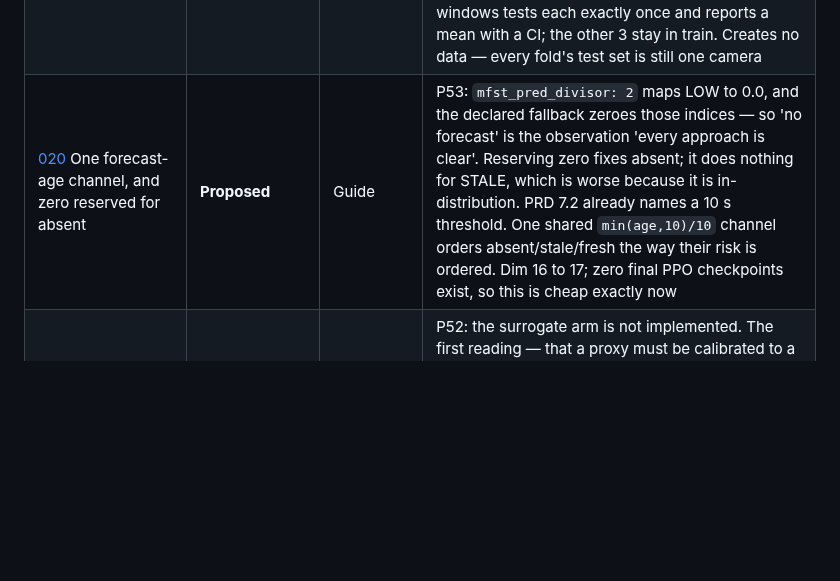
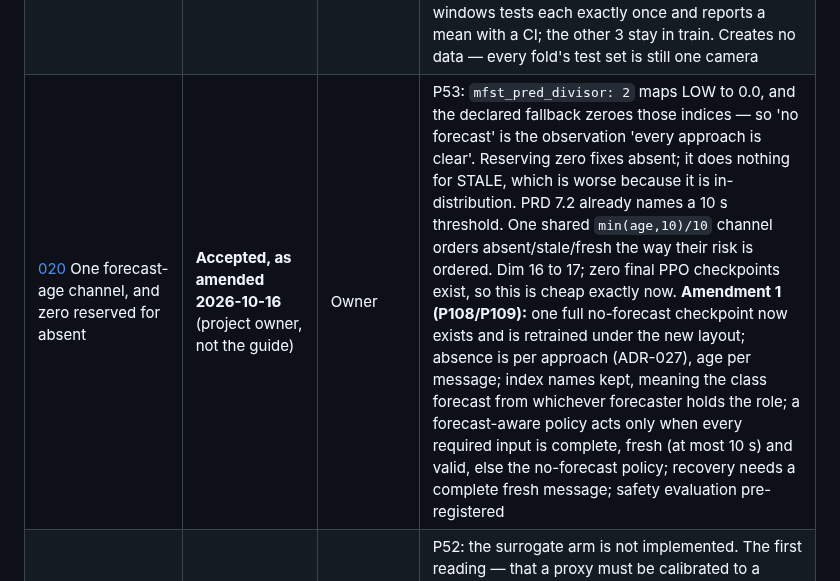
Before and after one commit to Divyansh-9/CNN_VIT_BILSTM_CROSS_ATTENTION_BASED_TRAFFIC_MANAGEMENT_SYSTEM, a Markdown page: docs/DOCUMENT-REGISTER.md, the part around the change. Drawn GitHub-style; blank space fills up the shorter version.

Commit message:
docs: ADR-020 accepted as amended (P97a Option D), original decision kept
Amendment 1 records why: one full no-forecast PPO checkpoint now exists
(retrained under the new layout), absence is per approach under ADR-027,
and indices 11-14 carry the class-forecast role. Adds the fallback rule: a
forecast-aware policy acts only when every required input is complete,
fresh (at most 10 s) and valid; otherwise the no-forecast policy; recovery
needs a complete fresh message. Safety evaluation to be pre-registered.

Co-Authored-By: Claude Opus 5.5 <noreply@anthropic.com>

```diff
--- a/docs/DOCUMENT-REGISTER.md
+++ b/docs/DOCUMENT-REGISTER.md
@@ -66,7 +66,7 @@ changed, and the answer should be a document rather than a recollection.
 | [017](00-planning/decisions/ADR-017-pcu-thresholds.md) Congestion thresholds in Indo-HCM PCU, calibrated per camera and pre-registered | **Proposed** | Guide | P20 measured §14.1's `LOW < 5` never firing on the only camera we have. Raw counts took 24 distinct values to PCU's 139, so 22% of samples sat exactly on the calibration thresholds and balanced classes were unreachable. Separately: the naive baseline moves 69.0% → 31.0% on identical footage purely from threshold placement, so thresholds must be fixed before any model trains |
 | [018](00-planning/decisions/ADR-018-itd-distillation.md) Distil ITD-x into our YOLOv8s by pseudo-labelling deployment footage | **Proposed** | Team | Weight transfer x→s is impossible (0.0% of our parameters have a shape-compatible counterpart), so the fix is distillation, not fine-tuning. Piloting found the teacher hallucinates large vehicles — truck box median 13% of frame against car at 0.7% — and has no e_rickshaw/cattle. Four acceptance criteria pre-registered on real labelled test data |
 | [019](00-planning/decisions/ADR-019-leave-one-camera-out-evaluation.md) Leave-one-camera-out evaluation for MFSTNet | **Proposed** | Guide | The 2026-08-21 corpus has 7 cameras, and hashing them into 60/20/20 put a UK motorway alone in `test` (41% of the corpus) and a camera with no HIGH window alone in `val`. The assignment is a function of the filename, so renaming a video changes the headline number. LOCO over the 4 cameras contributing >= 10 windows tests each exactly once and reports a mean with a CI; the other 3 stay in train. Creates no data — every fold's test set is still one camera |
-| [020](00-planning/decisions/ADR-020-forecast-staleness-channel.md) One forecast-age channel, and zero reserved for absent | **Proposed** | Guide | P53: `mfst_pred_divisor: 2` maps LOW to 0.0, and the declared fallback zeroes those indices — so 'no forecast' is the observation 'every approach is clear'. Reserving zero fixes absent; it does nothing for STALE, which is worse because it is in-distribution. PRD 7.2 already names a 10 s threshold. One shared `min(age,10)/10` channel orders absent/stale/fresh the way their risk is ordered. Dim 16 to 17; zero final PPO checkpoints exist, so this is cheap exactly now |
+| [020](00-planning/decisions/ADR-020-forecast-staleness-channel.md) One forecast-age channel, and zero reserved for absent | **Accepted, as amended 2026-10-16** (project owner, not the guide) | Owner | P53: `mfst_pred_divisor: 2` maps LOW to 0.0, and the declared fallback zeroes those indices — so 'no forecast' is the observation 'every approach is clear'. Reserving zero fixes absent; it does nothing for STALE, which is worse because it is in-distribution. PRD 7.2 already names a 10 s threshold. One shared `min(age,10)/10` channel orders absent/stale/fresh the way their risk is ordered. Dim 16 to 17; zero final PPO checkpoints exist, so this is cheap exactly now. **Amendment 1 (P108/P109):** one full no-forecast checkpoint now exists and is retrained under the new layout; absence is per approach (ADR-027), age per message; index names kept, meaning the class forecast from whichever forecaster holds the role; a forecast-aware policy acts only when every required input is complete, fresh (at most 10 s) and valid, else the no-forecast policy; recovery needs a complete fresh message; safety evaluation pre-registered |
 | [021](00-planning/decisions/ADR-021-forecast-quality-as-a-swept-variable.md) Sweep forecast quality; run the ceiling first | **Proposed** | Guide | P52: the surrogate arm is not implemented. The first reading — that a proxy must be calibrated to a measured MFSTNet number, so the arm is blocked on S29 — was wrong: sweep quality instead and S29 selects a point on a curve already measured. Adds an ORACLE run first, which can falsify the whole RL track in one run. Pre-registers X and the go/no-go before any sweep run exists |
 | [022](00-planning/decisions/ADR-022-preregistered-gate-vs-probe.md) Pre-registering the full-model-versus-linear-probe test | **Proposed** | Guide | On the first clean fold the linear probe H reached 0.4710 against the full model G's 0.4977 — a 0.027 gap, alongside a gate pinned at 0.54 with spread 0.005 and an ungated residual. At n=4 folds the test can only resolve 0.027 if the fold-to-fold sd is under 0.017, so the expected outcome is 'cannot distinguish' — which is NOT equivalence. Threshold (0.05) and the consequent narrowing of the paper's claim are fixed here, before the 160 runs land |
 | [023](00-planning/decisions/ADR-023-separate-the-two-claims.md) Separate the universal controller from the vision claim | **Proposed** | Guide | Every corpus problem of 2026-08-22 — HIGH support, geography, licence, the n=3 power collapse — is a problem about video, and none touches the controller. The count chain is junction-invariant and largely built; MFSTNet consumes pixels, which encode junction identity. State the two claims separately and C1 ships independent of C2. Count baselines measured across four folds for this: naive last-value scores 0.557 mean and 0.692 on one fold |
```
Also changed, not shown: 1 other file.
